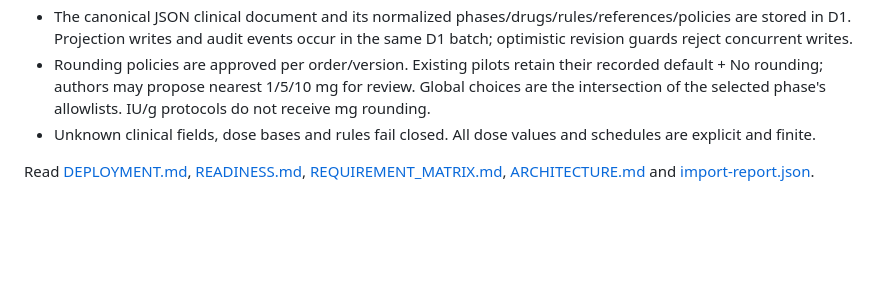
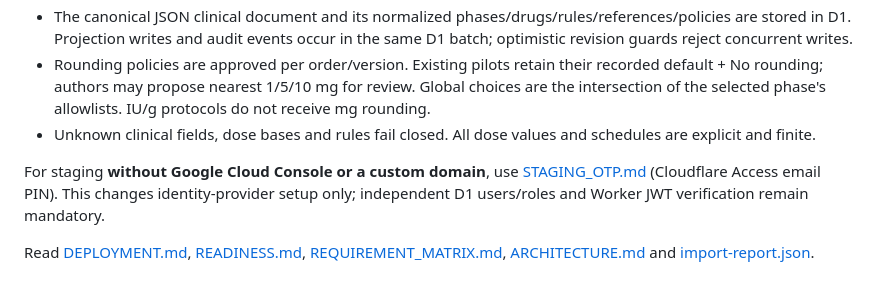
Before and after one commit to JuiPharm/BHH_Chemotherapy_Calculator_V2, a Markdown page: v3/README.md, the part around the change. Drawn GitHub-style; blank space fills up the shorter version.

Commit message:
docs(v3): document Cloudflare OTP staging and workers.dev deployment

```diff
--- a/v3/README.md
+++ b/v3/README.md
@@ -39,4 +39,6 @@ The API and browser runners create independent temporary D1 databases, apply all
 - Rounding policies are approved per order/version. Existing pilots retain their recorded default + No rounding; authors may propose nearest 1/5/10 mg for review. Global choices are the intersection of the selected phase's allowlists. IU/g protocols do not receive mg rounding.
 - Unknown clinical fields, dose bases and rules fail closed. All dose values and schedules are explicit and finite.
 
+For staging **without Google Cloud Console or a custom domain**, use [STAGING_OTP.md](docs/STAGING_OTP.md) (Cloudflare Access email PIN). This changes identity-provider setup only; independent D1 users/roles and Worker JWT verification remain mandatory.
+
 Read [DEPLOYMENT.md](docs/DEPLOYMENT.md), [READINESS.md](docs/READINESS.md), [REQUIREMENT_MATRIX.md](docs/REQUIREMENT_MATRIX.md), [ARCHITECTURE.md](docs/ARCHITECTURE.md) and [import-report.json](docs/import-report.json).
```
